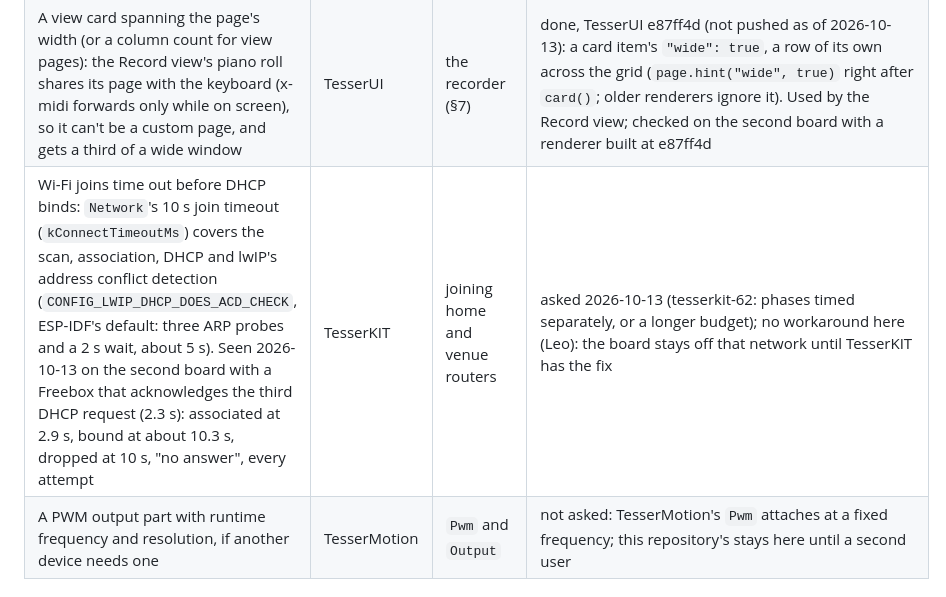
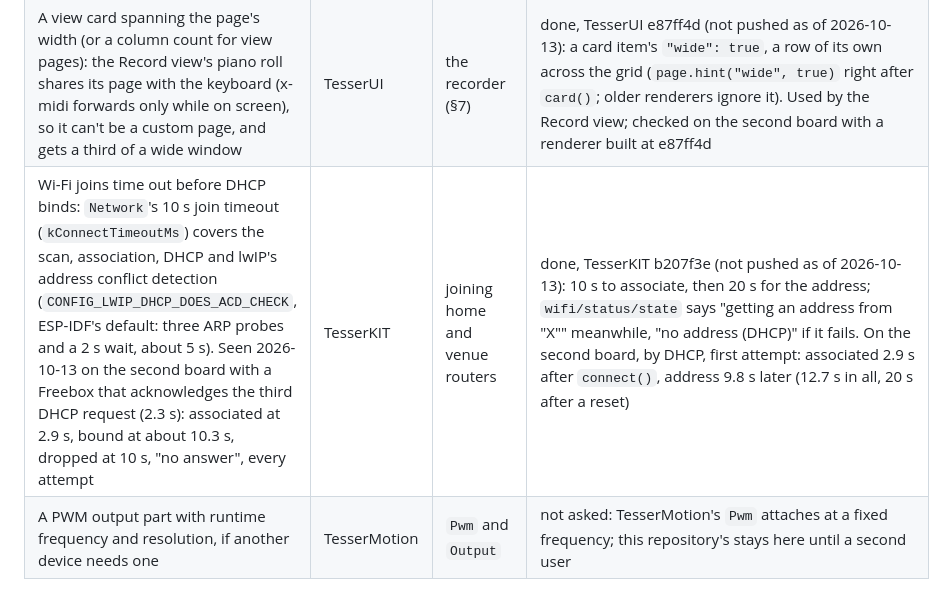
Before and after one commit to leokeba/ballet-photophonique, a Markdown page: docs/DESIGN.md, the part around the change. Rendered like a GitHub page.

Commit message:
Note TesserKIT's fix to the Wi-Fi join timeout
TesserKIT b207f3e gives a join 10 s to associate, then 20 s for its
address. Built against it, the second board joins Leo's Freebox by
DHCP on its first attempt, 12.7 s after connecting, where every
attempt timed out before.

```diff
--- a/docs/DESIGN.md
+++ b/docs/DESIGN.md
@@ -256,7 +256,7 @@ TesserUI's generic renderer draws `/outputs` as a card per output: a toggle, a d
 | A subscription over plain HTTP: one long `GET` streaming notification envelopes, one per line, with keep-alives (Leo, 2026-10-12, "option 1": events only; full parity with stream ids not asked) | TesserAPI | the launcher on Pages reaching a controller by address polls over HTTP and never hears events: no toasts, no events log (§7) | done, TesserAPI 20d403e (TesserAPI §10.2, "Streamed subscriptions"; TesserKIT unchanged), not yet on hardware: `GET <api><path>?sub&...` answers `application/x-ndjson`, a bare line after 15 s idle; at most 2 streams (`HttpServer::setMaxStreams`), each one of httpd's 7 sockets. A stream below a remote node (forwarded) is `not_allowed` for now |
 | Over HTTP, the tree's events read from that stream, values still polled | TesserUI | as above | done, TesserUI 2bfebb6 (not pushed as of 2026-10-12): `GET <api>/?sub&interval=60000&changes=false&snapshot=false`, NDJSON, reconnecting; anything else is a refusal, so no toasts until the firmware has TesserAPI's part. A node allows 2 streams (`HttpServer::setMaxStreams`): a third open page gets no toasts. The launcher on Pages picks it up once TesserUI's `main` has it. Seen while asking: Chrome 154 opens `ws://` to a private address from the HTTPS launcher once local network access is granted (a test server, not a controller), which TesserUI's `resolve()` assumes it can't; Leo's call |
 | A view card spanning the page's width (or a column count for view pages): the Record view's piano roll shares its page with the keyboard (x-midi forwards only while on screen), so it can't be a custom page, and gets a third of a wide window | TesserUI | the recorder (§7) | done, TesserUI e87ff4d (not pushed as of 2026-10-13): a card item's `"wide": true`, a row of its own across the grid (`page.hint("wide", true)` right after `card()`; older renderers ignore it). Used by the Record view; checked on the second board with a renderer built at e87ff4d |
-| Wi-Fi joins time out before DHCP binds: `Network`'s 10 s join timeout (`kConnectTimeoutMs`) covers the scan, association, DHCP and lwIP's address conflict detection (`CONFIG_LWIP_DHCP_DOES_ACD_CHECK`, ESP-IDF's default: three ARP probes and a 2 s wait, about 5 s). Seen 2026-10-13 on the second board with a Freebox that acknowledges the third DHCP request (2.3 s): associated at 2.9 s, bound at about 10.3 s, dropped at 10 s, "no answer", every attempt | TesserKIT | joining home and venue routers | asked 2026-10-13 (tesserkit-62: phases timed separately, or a longer budget); no workaround here (Leo): the board stays off that network until TesserKIT has the fix |
+| Wi-Fi joins time out before DHCP binds: `Network`'s 10 s join timeout (`kConnectTimeoutMs`) covers the scan, association, DHCP and lwIP's address conflict detection (`CONFIG_LWIP_DHCP_DOES_ACD_CHECK`, ESP-IDF's default: three ARP probes and a 2 s wait, about 5 s). Seen 2026-10-13 on the second board with a Freebox that acknowledges the third DHCP request (2.3 s): associated at 2.9 s, bound at about 10.3 s, dropped at 10 s, "no answer", every attempt | TesserKIT | joining home and venue routers | done, TesserKIT b207f3e (not pushed as of 2026-10-13): 10 s to associate, then 20 s for the address; `wifi/status/state` says "getting an address from "X"" meanwhile, "no address (DHCP)" if it fails. On the second board, by DHCP, first attempt: associated 2.9 s after `connect()`, address 9.8 s later (12.7 s in all, 20 s after a reset) |
 | A PWM output part with runtime frequency and resolution, if another device needs one | TesserMotion | `Pwm` and `Output` | not asked: TesserMotion's `Pwm` attaches at a fixed frequency; this repository's stays here until a second user |
 
 ## 10. Testing
```
